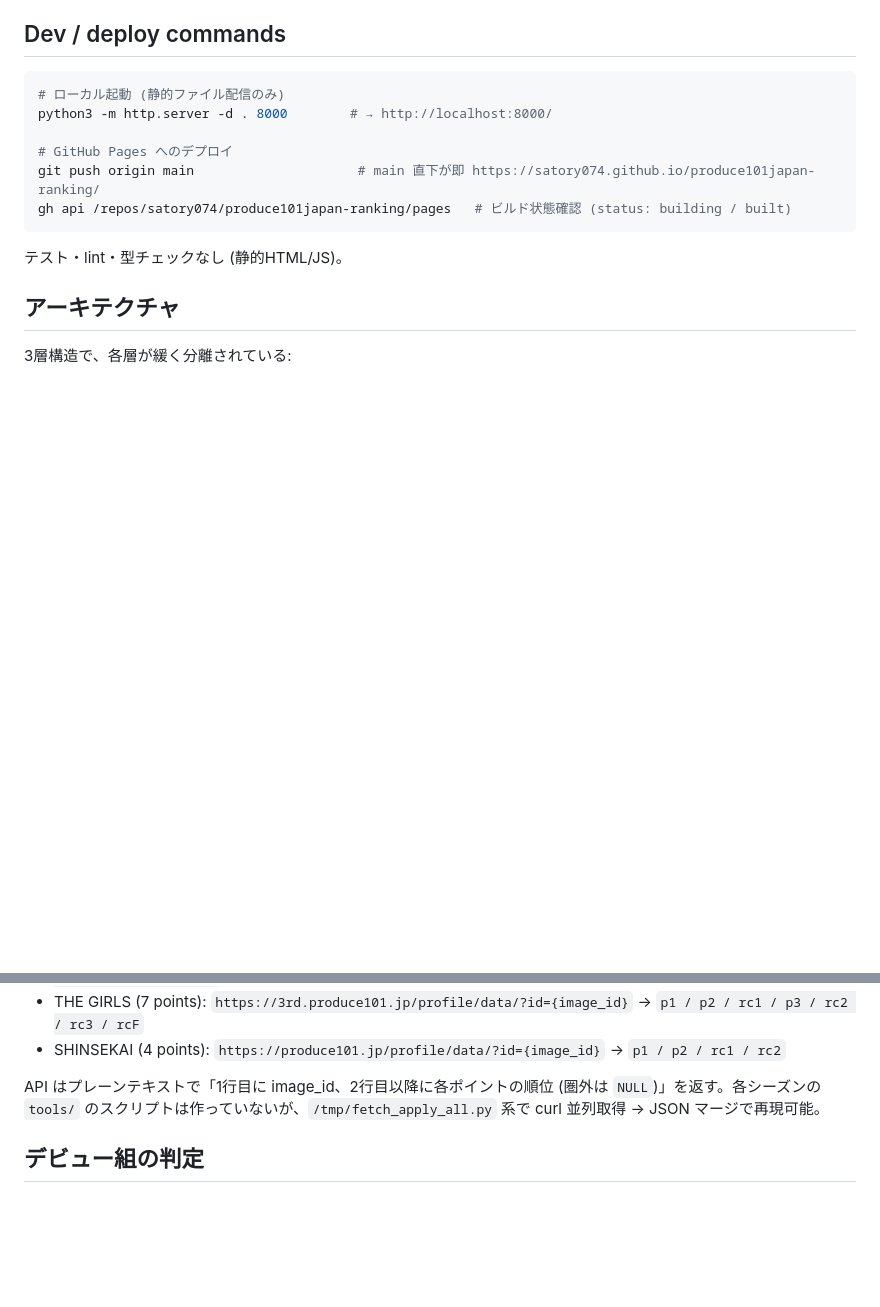
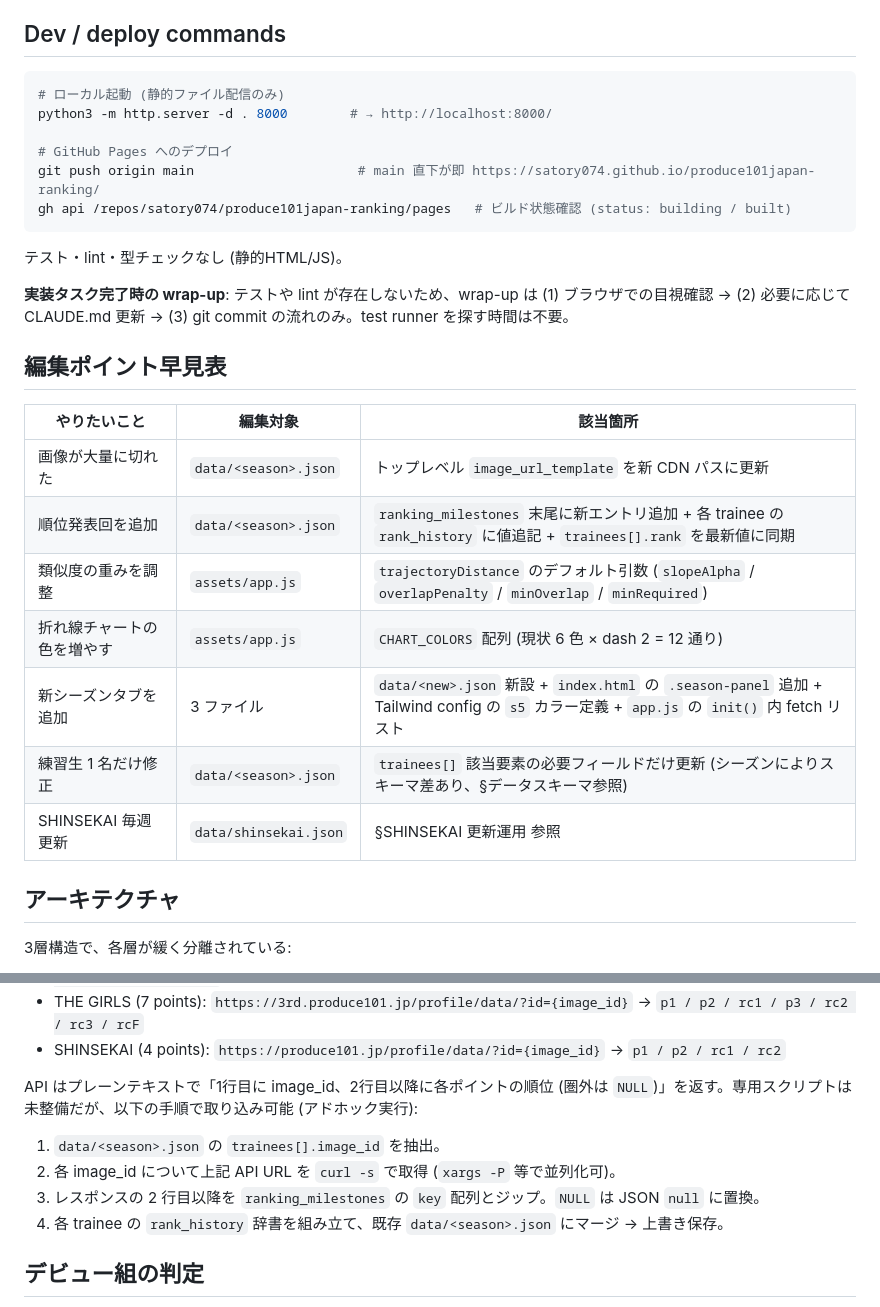
Before and after one commit to satory074/produce101japan-ranking, a Markdown page: CLAUDE.md, 2 parts joined by grey strips. Drawn GitHub-style; blank space fills up the shorter version.

````diff
--- a/CLAUDE.md
+++ b/CLAUDE.md
@@ -18,6 +18,20 @@ gh api /repos/satory074/produce101japan-ranking/pages   # ビルド状態確認
 ```
 
 テスト・lint・型チェックなし (静的HTML/JS)。
+
+**実装タスク完了時の wrap-up**: テストや lint が存在しないため、wrap-up は (1) ブラウザでの目視確認 → (2) 必要に応じて CLAUDE.md 更新 → (3) git commit の流れのみ。test runner を探す時間は不要。
+
+## 編集ポイント早見表
+
+| やりたいこと | 編集対象 | 該当箇所 |
+|---|---|---|
+| 画像が大量に切れた | `data/<season>.json` | トップレベル `image_url_template` を新 CDN パスに更新 |
+| 順位発表回を追加 | `data/<season>.json` | `ranking_milestones` 末尾に新エントリ追加 + 各 trainee の `rank_history` に値追記 + `trainees[].rank` を最新値に同期 |
+| 類似度の重みを調整 | `assets/app.js` | `trajectoryDistance` のデフォルト引数 (`slopeAlpha` / `overlapPenalty` / `minOverlap` / `minRequired`) |
+| 折れ線チャートの色を増やす | `assets/app.js` | `CHART_COLORS` 配列 (現状 6 色 × dash 2 = 12 通り) |
+| 新シーズンタブを追加 | 3 ファイル | `data/<new>.json` 新設 + `index.html` の `.season-panel` 追加 + Tailwind config の `s5` カラー定義 + `app.js` の `init()` 内 fetch リスト |
+| 練習生 1 名だけ修正 | `data/<season>.json` | `trainees[]` 該当要素の必要フィールドだけ更新 (シーズンによりスキーマ差あり、§データスキーマ参照) |
+| SHINSEKAI 毎週更新 | `data/shinsekai.json` | §SHINSEKAI 更新運用 参照 |
 
 ## アーキテクチャ
 
@@ -76,7 +114,11 @@ gh api /repos/satory074/produce101japan-ranking/pages   # ビルド状態確認
 - THE GIRLS (7 points): `https://3rd.produce101.jp/profile/data/?id={image_id}` → `p1 / p2 / rc1 / p3 / rc2 / rc3 / rcF`
 - SHINSEKAI (4 points): `https://produce101.jp/profile/data/?id={image_id}` → `p1 / p2 / rc1 / rc2`
 
-API はプレーンテキストで「1行目に image_id、2行目以降に各ポイントの順位 (圏外は `NULL`)」を返す。各シーズンの `tools/` のスクリプトは作っていないが、`/tmp/fetch_apply_all.py` 系で curl 並列取得 → JSON マージで再現可能。
+API はプレーンテキストで「1行目に image_id、2行目以降に各ポイントの順位 (圏外は `NULL`)」を返す。専用スクリプトは未整備だが、以下の手順で取り込み可能 (アドホック実行):
+1. `data/<season>.json` の `trainees[].image_id` を抽出。
+2. 各 image_id について上記 API URL を `curl -s` で取得 (`xargs -P` 等で並列化可)。
+3. レスポンスの 2 行目以降を `ranking_milestones` の `key` 配列とジップ。`NULL` は JSON `null` に置換。
+4. 各 trainee の `rank_history` 辞書を組み立て、既存 `data/<season>.json` にマージ → 上書き保存。
 
 ## デビュー組の判定
 
````
Also changed, not shown: other parts of CLAUDE.md (+34 -10 lines).
